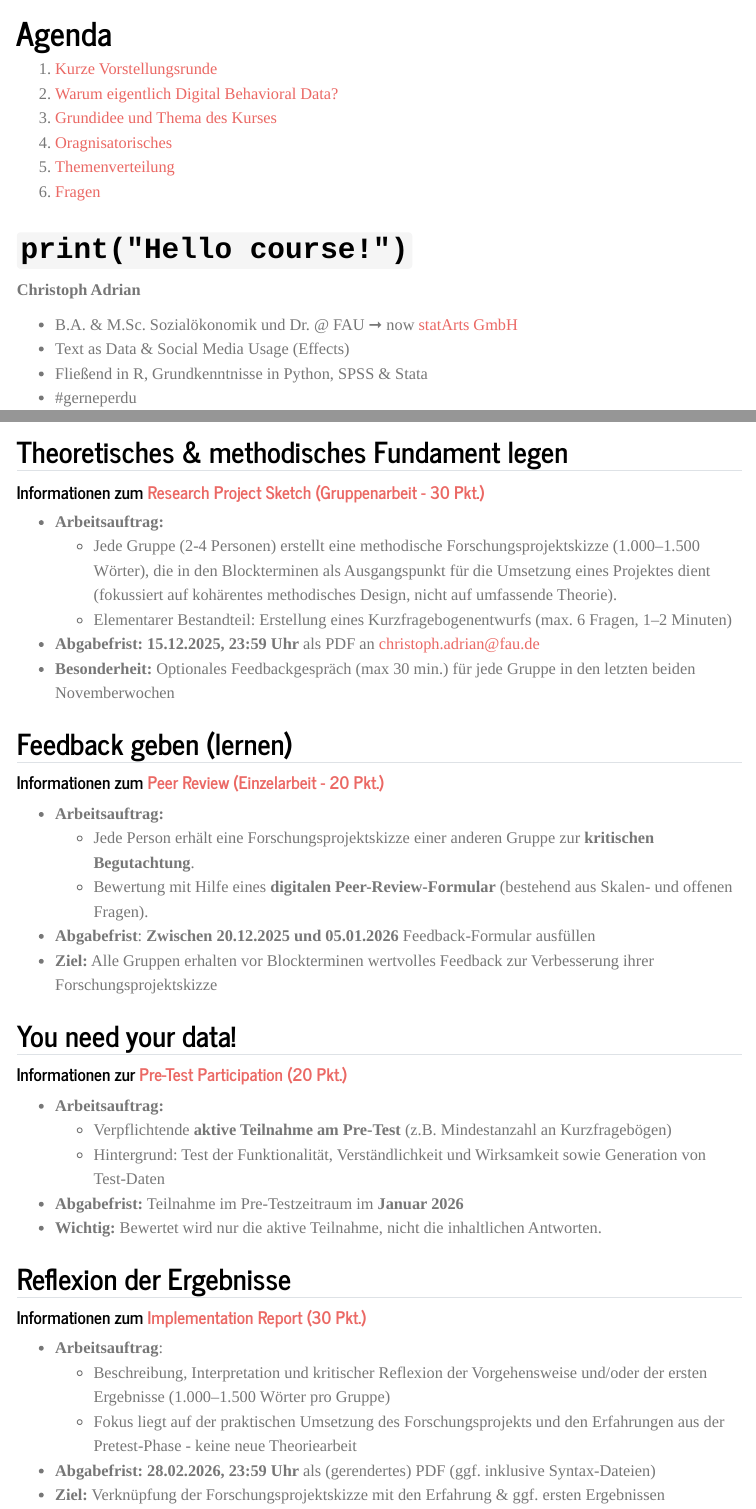
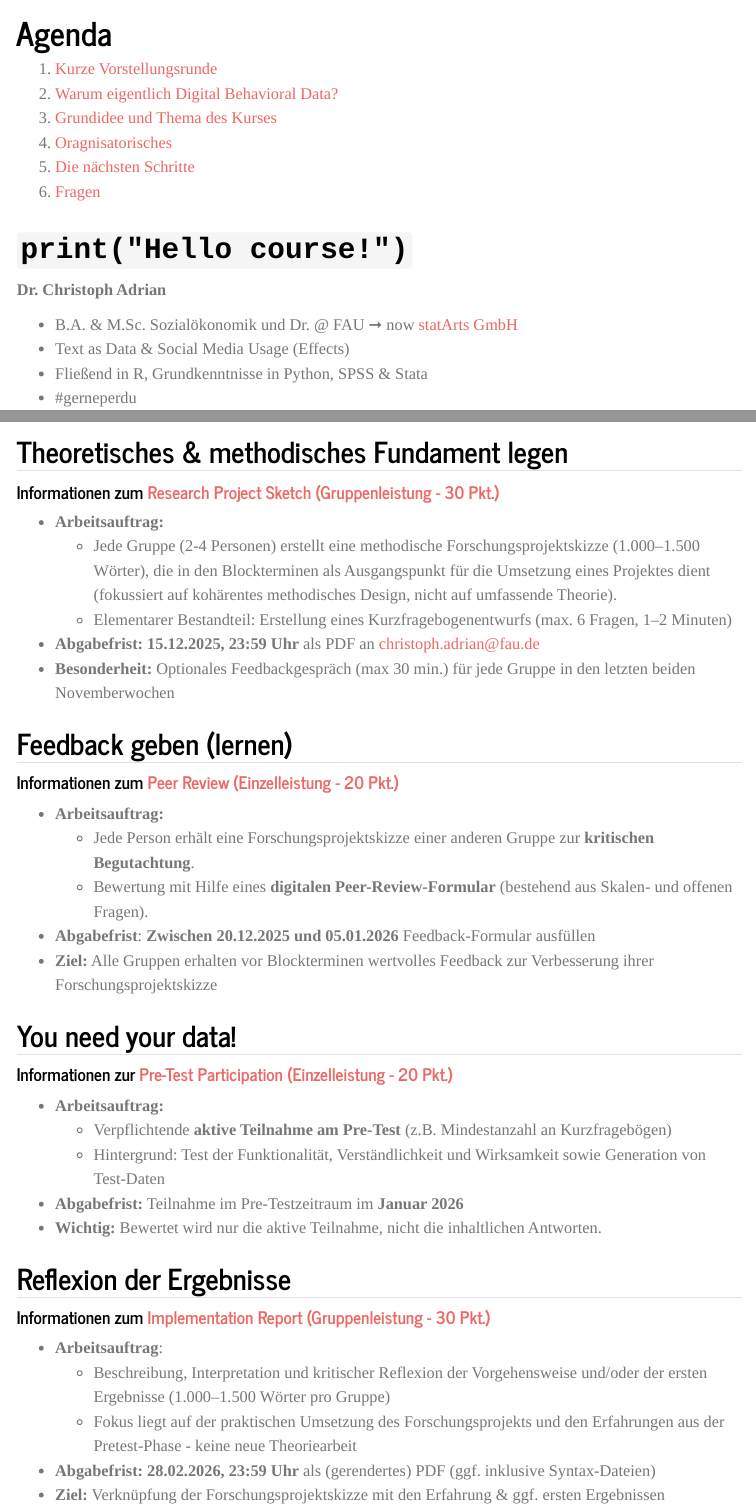
Before and after one commit to chrdrn/dbd_2025, a Quarto document (slides/slides-01.qmd): the page in a window 1100 px wide, from 150 px down, and a second part further down, joined at a grey line. Rendered offline with R 4.5, knitr and Pandoc in place of Quarto, with nearby package versions; the code chunks are not run, so their results and figures are left out; menus at the side of the page are left out.

Commit message:
Update slides session 01

````diff
--- a/slides/slides-01.qmd
+++ b/slides/slides-01.qmd
@@ -14,7 +14,7 @@ bibliography: references_slides.bib
 2.  [Warum eigentlich Digital Behavioral Data?](#dbd-introduction)
 3.  [Grundidee und Thema des Kurses](#dbd-course)
 4.  [Oragnisatorisches](#orga)
-5.  [Themenverteilung](#topics)
+5.  [Die nächsten Schritte](#next)
 6.  [Fragen](#questions)
 
 ```{r setup-slide-session}
@@ -32,7 +32,7 @@ source(here("slides/schedule.R"))
 
 # `print("Hello course!")` {#intro background-image="img/slide_bg-section.png"}
 
-**Christoph Adrian**
+**Dr. Christoph Adrian**
 
 -   B.A. & M.Sc. Sozialökonomik und Dr. \@ FAU ➞ now [statArts GmbH](https://www.statarts.de/)
 -   Text as Data & Social Media Usage (Effects)
@@ -251,7 +251,7 @@ schedule %>%
 
 ## Theoretisches & methodisches Fundament legen
 
-#### Informationen zum [Research Project Sketch (Gruppenarbeit - 30 Pkt.)](https://chrdrn.github.io/dbd_2025/course-assignments.html#sec-project-sketch)
+#### Informationen zum [Research Project Sketch (Gruppenleistung - 30 Pkt.)](https://chrdrn.github.io/dbd_2025/course-assignments.html#sec-project-sketch)
 
 -   **Arbeitsauftrag:**
     -   Jede Gruppe (2-4 Personen) erstellt eine methodische Forschungsprojektskizze (1.000–1.500 Wörter), die in den Blockterminen als Ausgangspunkt für die Umsetzung eines Projektes dient (fokussiert auf kohärentes methodisches Design, nicht auf umfassende Theorie).
@@ -261,7 +261,7 @@ schedule %>%
 
 ## Feedback geben (lernen)
 
-#### Informationen zum [Peer Review (Einzelarbeit - 20 Pkt.)](https://chrdrn.github.io/dbd_2025/course-assignments.html#sec-peer-review)
+#### Informationen zum [Peer Review (Einzelleistung - 20 Pkt.)](https://chrdrn.github.io/dbd_2025/course-assignments.html#sec-peer-review)
 
 -   **Arbeitsauftrag:**
     -   Jede Person erhält eine Forschungsprojektskizze einer anderen Gruppe zur **kritischen Begutachtung**.
@@ -271,7 +271,7 @@ schedule %>%
 
 ## You need your data!
 
-#### Informationen zur [Pre-Test Participation (20 Pkt.)](https://chrdrn.github.io/dbd_2025/course-assignments.html#sec-peer-review)
+#### Informationen zur [Pre-Test Participation (Einzelleistung - 20 Pkt.)](https://chrdrn.github.io/dbd_2025/course-assignments.html#sec-peer-review)
 
 -   **Arbeitsauftrag:**
     -   Verpflichtende **aktive Teilnahme am Pre-Test** (z.B. Mindestanzahl an Kurzfragebögen)
@@ -281,7 +281,7 @@ schedule %>%
 
 ## Reflexion der Ergebnisse
 
-#### Informationen zum [Implementation Report (30 Pkt.)](https://chrdrn.github.io/dbd_2025/course-assignments.html#sec-project-implementation)
+#### Informationen zum [Implementation Report (Gruppenleistung - 30 Pkt.)](https://chrdrn.github.io/dbd_2025/course-assignments.html#sec-project-implementation)
 
 -   **Arbeitsauftrag**:
     -   Beschreibung, Interpretation und kritischer Reflexion der Vorgehensweise und/oder der ersten Ergebnisse (1.000–1.500 Wörter pro Gruppe)
````
Also changed, not shown: slides/slides-01.qmd (14 more changed lines).
